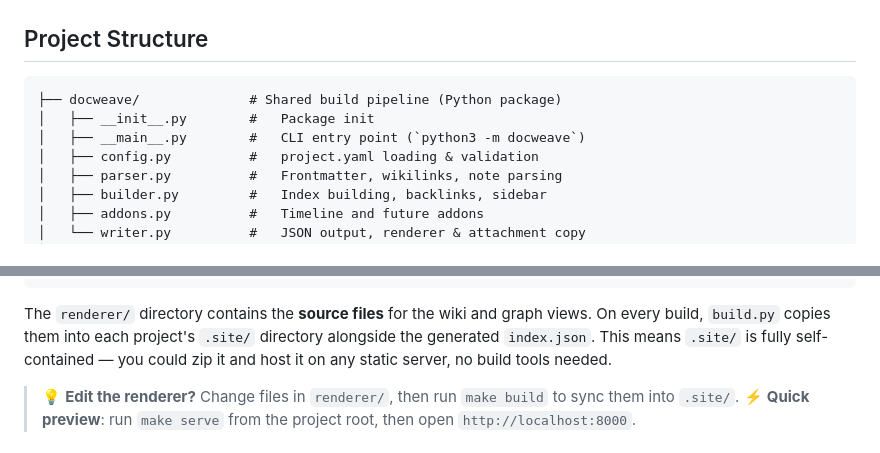
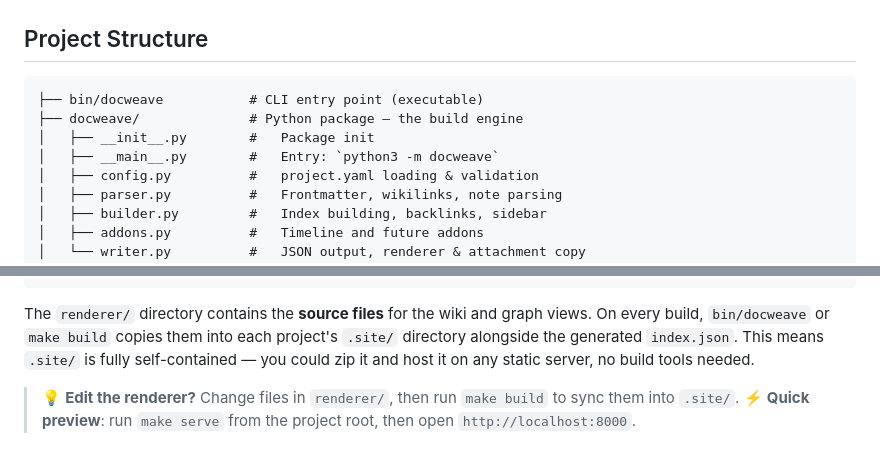
Before and after one commit to Azraul/docweave, a Markdown page: README.md, 2 parts joined by grey strips. Rendered like a GitHub page.

Commit message:
update readme to reflect refactor

````diff
--- a/README.md
+++ b/README.md
@@ -59,9 +59,10 @@ make serve    # Build + serve on :8000
 ## Project Structure
 
 ```
-├── docweave/              # Shared build pipeline (Python package)
+├── bin/docweave           # CLI entry point (executable)
+├── docweave/              # Python package — the build engine
 │   ├── __init__.py        #   Package init
-│   ├── __main__.py        #   CLI entry point (`python3 -m docweave`)
+│   ├── __main__.py        #   Entry: `python3 -m docweave`
 │   ├── config.py          #   project.yaml loading & validation
 │   ├── parser.py          #   Frontmatter, wikilinks, note parsing
 │   ├── builder.py         #   Index building, backlinks, sidebar
@@ -81,7 +82,7 @@ make serve    # Build + serve on :8000
 └── README.md
 ```
 
-The `renderer/` directory contains the **source files** for the wiki and graph views. On every build, `build.py` copies them into each project's `.site/` directory alongside the generated `index.json`. This means `.site/` is fully self-contained — you could zip it and host it on any static server, no build tools needed.
+The `renderer/` directory contains the **source files** for the wiki and graph views. On every build, `bin/docweave` or `make build` copies them into each project's `.site/` directory alongside the generated `index.json`. This means `.site/` is fully self-contained — you could zip it and host it on any static server, no build tools needed.
 
 > 💡 **Edit the renderer?** Change files in `renderer/`, then run `make build` to sync them into `.site/`.
 > ⚡ **Quick preview**: run `make serve` from the project root, then open `http://localhost:8000`.
````
